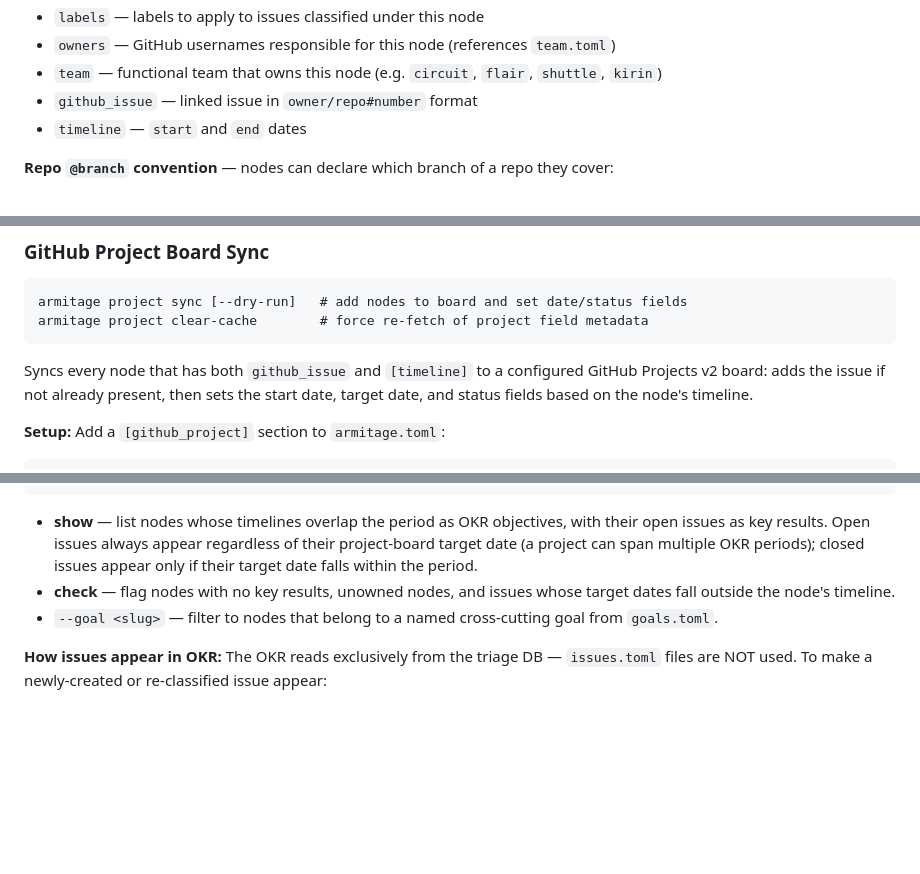
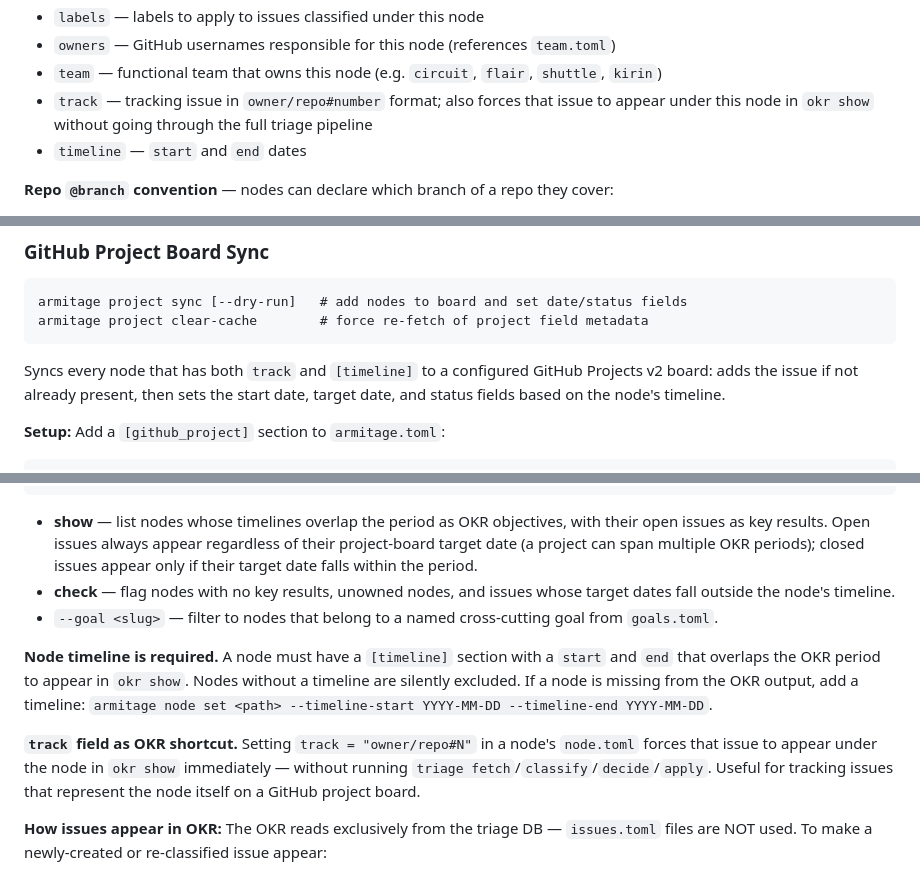
Before and after one commit to Roger-luo/armitage, a Markdown page: SKILL.md, 3 parts joined by grey strips. Rendered like a GitHub page; blank space fills up the shorter version.

Commit message:
docs(skill): fix field rename, chart source, and OKR timeline/track docs
- Rename github_issue → track in node.toml fields and project sync docs
- Document that track field surfaces issues in okr show without triage pipeline
- Add callout that nodes require a [timeline] overlapping the period for okr show
- Revert chart issue sub-bars source to issues.toml (not triage DB)

Co-Authored-By: Claude Sonnet 4.6 <noreply@anthropic.com>

````diff
--- a/SKILL.md
+++ b/SKILL.md
@@ -43,7 +43,7 @@ nesting). Each node represents an initiative, project, or task.
 - `labels` — labels to apply to issues classified under this node
 - `owners` — GitHub usernames responsible for this node (references `team.toml`)
 - `team` — functional team that owns this node (e.g. `circuit`, `flair`, `shuttle`, `kirin`)
-- `github_issue` — linked issue in `owner/repo#number` format
+- `track` — tracking issue in `owner/repo#number` format; also forces that issue to appear under this node in `okr show` without going through the full triage pipeline
 - `timeline` — `start` and `end` dates
 
 **Repo `@branch` convention** — nodes can declare which branch of a repo they cover:
@@ -129,7 +129,7 @@ armitage project sync [--dry-run]   # add nodes to board and set date/status fie
 armitage project clear-cache        # force re-fetch of project field metadata
 ```
 
-Syncs every node that has both `github_issue` and `[timeline]` to a configured GitHub Projects v2
+Syncs every node that has both `track` and `[timeline]` to a configured GitHub Projects v2
 board: adds the issue if not already present, then sets the start date, target date, and status
 fields based on the node's timeline.
 
@@ -298,6 +298,10 @@ armitage okr check [--period <YYYY-Qn|YYYY|current>] [--goal <slug>] [--team <t>
 - **check** — flag nodes with no key results, unowned nodes, and issues whose target dates fall outside the node's timeline.
 - `--goal <slug>` — filter to nodes that belong to a named cross-cutting goal from `goals.toml`.
 
+**Node timeline is required.** A node must have a `[timeline]` section with a `start` and `end` that overlaps the OKR period to appear in `okr show`. Nodes without a timeline are silently excluded. If a node is missing from the OKR output, add a timeline: `armitage node set <path> --timeline-start YYYY-MM-DD --timeline-end YYYY-MM-DD`.
+
+**`track` field as OKR shortcut.** Setting `track = "owner/repo#N"` in a node's `node.toml` forces that issue to appear under the node in `okr show` immediately — without running `triage fetch`/`classify`/`decide`/`apply`. Useful for tracking issues that represent the node itself on a GitHub project board.
+
 **How issues appear in OKR:** The OKR reads exclusively from the triage DB — `issues.toml` files are NOT used. To make a newly-created or re-classified issue appear:
 1. `triage fetch --repo <owner/repo>` — pull the issue into the DB
 2. `triage classify --repo <owner/repo> --limit N` — get an LLM node assignment
````
Also changed, not shown: other parts of SKILL.md (+1 -1 lines).
